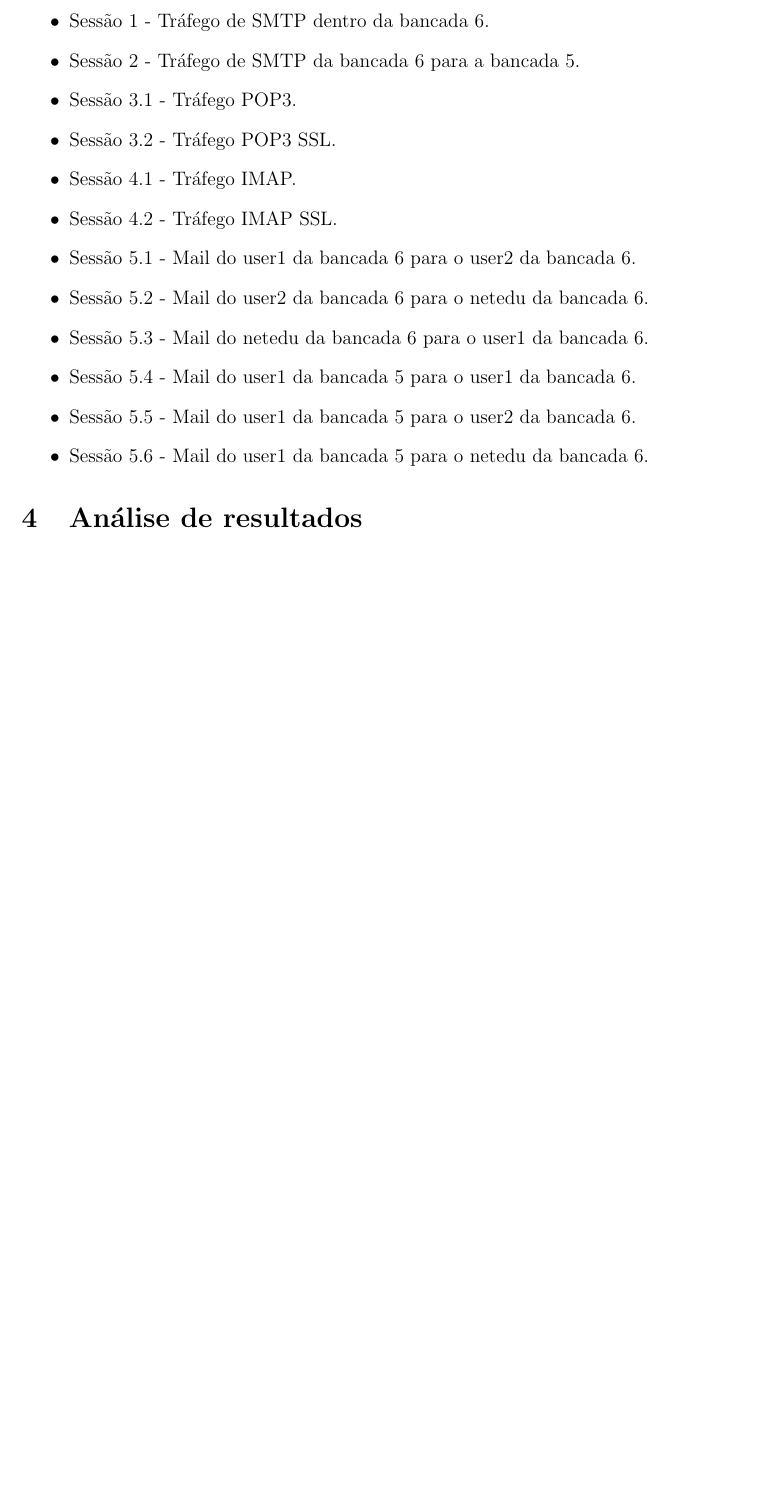
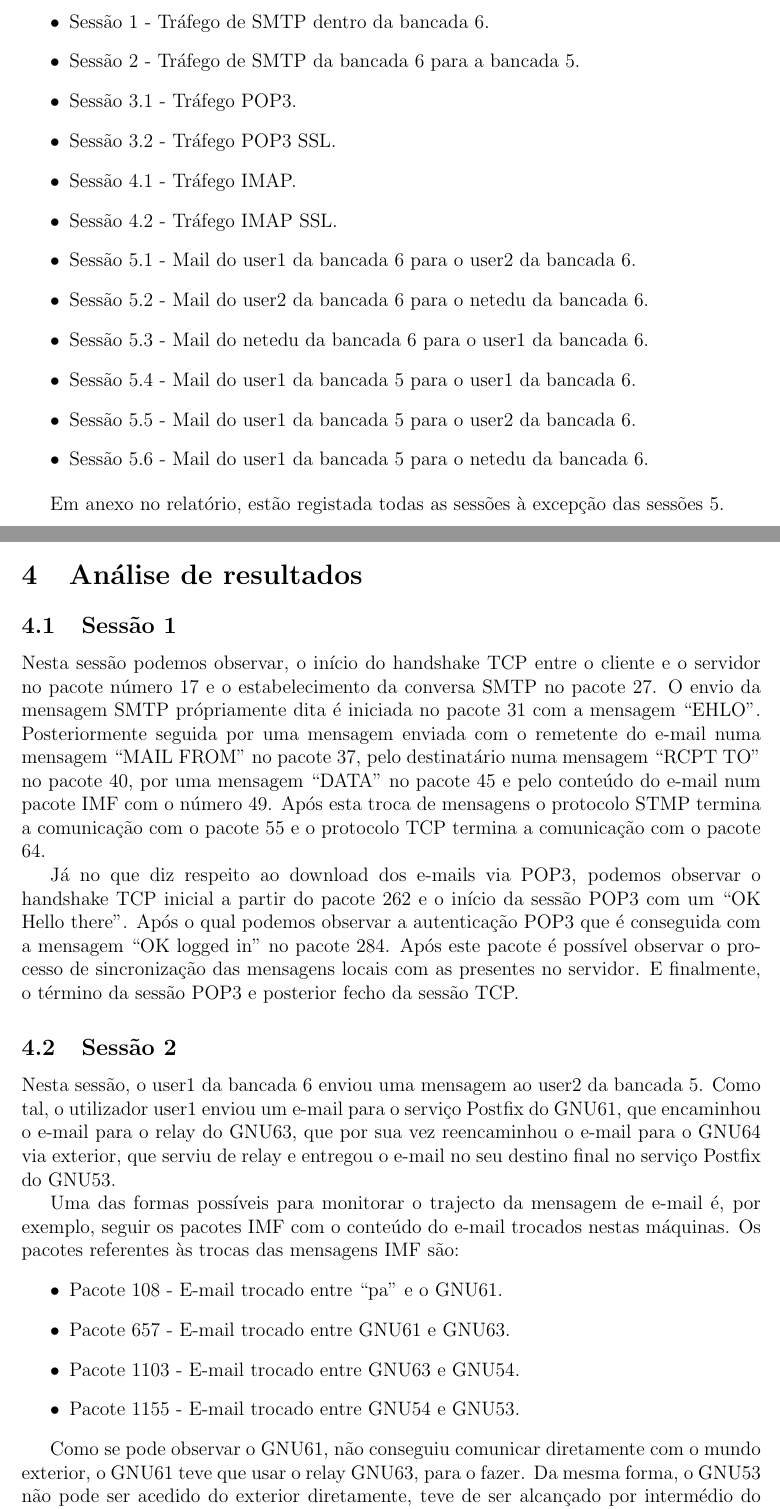
Before and after one commit to pedosb/srsi, a LaTeX document (lab4/relatorio.tex): part of page 6 of 8 before the commit and two parts of pages 3 and 4 of 13 after it, the two joined at a grey line, cut so that both start at the same text, the shorter picture padded with empty space. Compiled offline with pdfLaTeX.

```diff
--- a/lab4/relatorio.tex
+++ b/lab4/relatorio.tex
@@ -11,6 +11,8 @@
 \usepackage{verbatim}
 \usepackage{url}
 \usepackage{morefloats}
+\usepackage{xcolor}
+\usepackage{fancyvrb}
 
 \usepackage{float}
 \floatstyle{ruled}
@@ -137,5 +136,50 @@
 	\item Sessão 5.6 - Mail do user1 da bancada 5 para o netedu da bancada 6.
 \end{itemize}
 
+Em anexo no relatório, estão registada todas as sessões à excepção das
+sessões 5.
+
 \section{Análise de resultados}
 
+\subsection{Sessão 1}
+
+Nesta sessão podemos observar, o início do handshake TCP entre o cliente
+e o servidor no pacote número 17 e o estabelecimento da conversa SMTP
+no pacote 27. O envio da mensagem SMTP própriamente dita é iniciada no pacote
+31 com a mensagem ``EHLO''. Posteriormente seguida por uma mensagem enviada
+com o remetente do e-mail numa mensagem ``MAIL FROM'' no pacote 37, pelo
+destinatário numa mensagem ``RCPT TO'' no pacote 40, por uma mensagem ``DATA''
+no pacote 45 e pelo conteúdo do e-mail num pacote IMF com o número 49. Após
+esta troca de mensagens o protocolo STMP termina a comunicação com o pacote 55 e
+o protocolo TCP termina a comunicação com o pacote 64.
+
+Já no que diz respeito ao download dos e-mails via POP3, podemos observar
+o handshake TCP inicial a partir do pacote 262 e o início da sessão POP3
+com um ``OK Hello there''. Após o qual podemos observar a autenticação
+POP3 que é conseguida com a mensagem ``OK logged in'' no pacote 284. Após este
+pacote é possível observar o processo de sincronização das mensagens
+locais com as presentes no servidor. E finalmente, o término da sessão POP3
+e posterior fecho da sessão TCP.
+
+\subsection{Sessão 2}
+
+Nesta sessão, o user1 da bancada 6 enviou uma mensagem ao user2 da bancada 5.
+Como tal, o utilizador user1 enviou um e-mail para o serviço Postfix do
+GNU61, que encaminhou o e-mail para o relay do GNU63,
+que por sua vez reencaminhou o e-mail para o GNU64 via exterior, que serviu de relay
+e entregou o e-mail no seu destino final no serviço Postfix do GNU53.
+
+Uma das formas possíveis para monitorar o trajecto da mensagem de e-mail é,
+por exemplo, seguir os pacotes IMF com o conteúdo do e-mail trocados nestas
+máquinas. Os pacotes referentes às trocas das mensagens IMF são:
+\begin{itemize}
+	\item Pacote 108 - E-mail trocado entre ``pa'' e o GNU61.
+	\item Pacote 657 - E-mail trocado entre GNU61 e GNU63.
+	\item Pacote 1103 - E-mail trocado entre GNU63 e GNU54.
+	\item Pacote 1155 - E-mail trocado entre GNU54 e GNU53.
+\end{itemize}
+
+Como se pode observar o GNU61, não conseguiu comunicar diretamente com o mundo
+exterior, o GNU61 teve que usar o relay GNU63, para o fazer. Da mesma forma, o
+GNU53 não pode ser acedido do exterior diretamente, teve de ser alcançado
+por intermédio do relay GNU54. O que faz com que o requisito da utilização
```
Also changed, not shown: lab4/topologia.eps, lab4/relatorio.tex (66 more changed lines), 1 other file.
